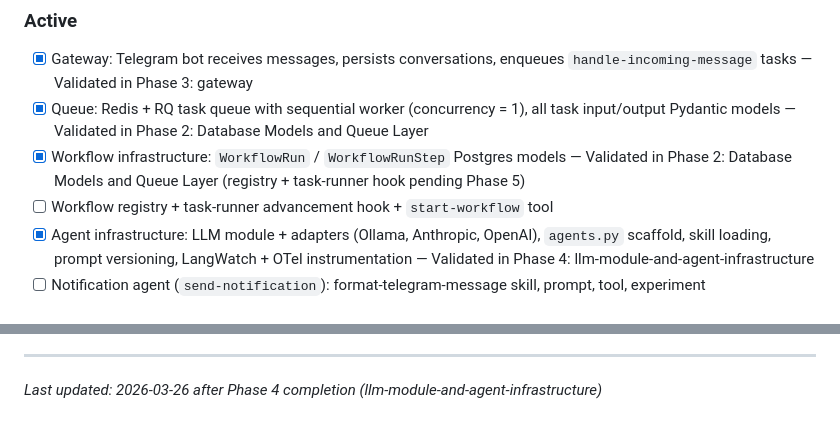
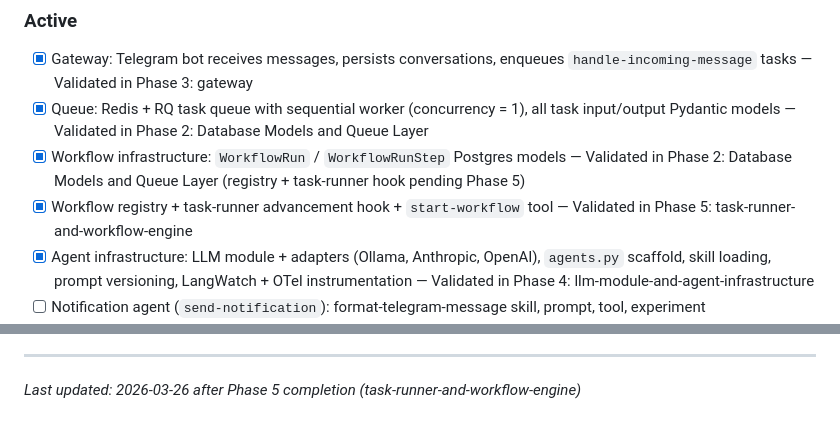
Before and after one commit to solanoepalacio/robotina, a Markdown page: .planning/PROJECT.md, 2 parts joined by grey strips. GitHub-like rendering.

Commit message:
docs(phase-05): evolve PROJECT.md after phase completion
Co-Authored-By: Claude Sonnet 4.6 <noreply@anthropic.com>

```diff
--- a/.planning/PROJECT.md
+++ b/.planning/PROJECT.md
@@ -19,7 +19,7 @@ Families can delegate household tasks to Robotina in natural language and trust
 - [x] Gateway: Telegram bot receives messages, persists conversations, enqueues `handle-incoming-message` tasks — Validated in Phase 3: gateway
 - [x] Queue: Redis + RQ task queue with sequential worker (concurrency = 1), all task input/output Pydantic models — Validated in Phase 2: Database Models and Queue Layer
 - [x] Workflow infrastructure: `WorkflowRun` / `WorkflowRunStep` Postgres models — Validated in Phase 2: Database Models and Queue Layer (registry + task-runner hook pending Phase 5)
-- [ ] Workflow registry + task-runner advancement hook + `start-workflow` tool
+- [x] Workflow registry + task-runner advancement hook + `start-workflow` tool — Validated in Phase 5: task-runner-and-workflow-engine
 - [x] Agent infrastructure: LLM module + adapters (Ollama, Anthropic, OpenAI), `agents.py` scaffold, skill loading, prompt versioning, LangWatch + OTel instrumentation — Validated in Phase 4: llm-module-and-agent-infrastructure
 - [ ] Notification agent (`send-notification`): format-telegram-message skill, prompt, tool, experiment
 - [ ] Robotina agent (`handle-incoming-message`): household-manager skill (auth update), prompt, tools (household-manager-api, queue, start-workflow)
@@ -81,4 +81,4 @@ This document evolves at phase transitions and milestone boundaries.
 4. Update Context with current state
 
 ---
-*Last updated: 2026-03-26 after Phase 4 completion (llm-module-and-agent-infrastructure)*
+*Last updated: 2026-03-26 after Phase 5 completion (task-runner-and-workflow-engine)*
```
